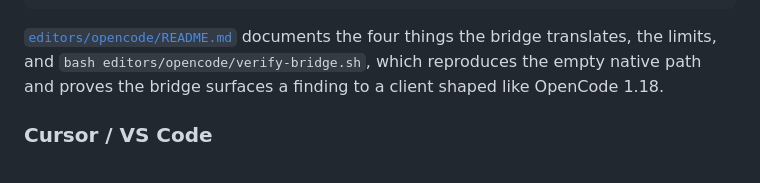
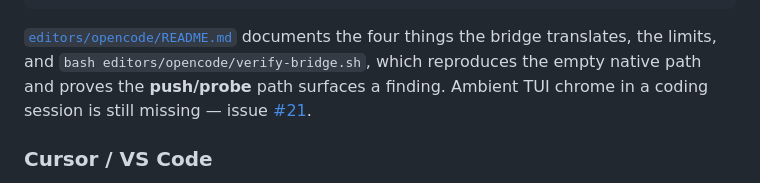
Before and after one commit to makefunstuff/jev-lsp, a Markdown page: README.md, the part around the change. GitHub-like rendering.

Commit message:
docs(readme): OpenCode bridge is push/probe; ambient still #21

```diff
--- a/README.md
+++ b/README.md
@@ -124,7 +124,8 @@ rather than `jev-lsp --stdio` directly:
 
 [`editors/opencode/README.md`](editors/opencode/README.md) documents the four things the bridge
 translates, the limits, and `bash editors/opencode/verify-bridge.sh`, which reproduces the empty
-native path and proves the bridge surfaces a finding to a client shaped like OpenCode 1.18.
+native path and proves the **push/probe** path surfaces a finding. Ambient TUI chrome in a coding
+session is still missing — issue [#21](https://github.com/makefunstuff/jev-lsp/issues/21).
 
 ### Cursor / VS Code
 
```
